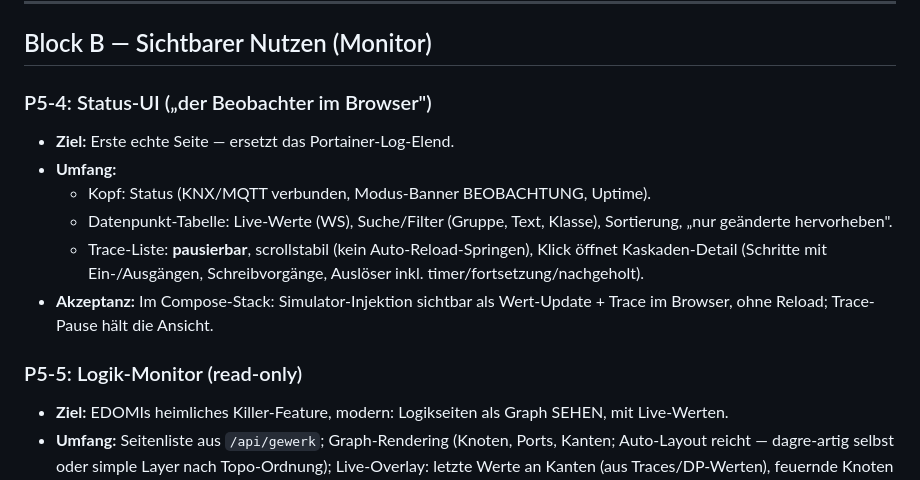
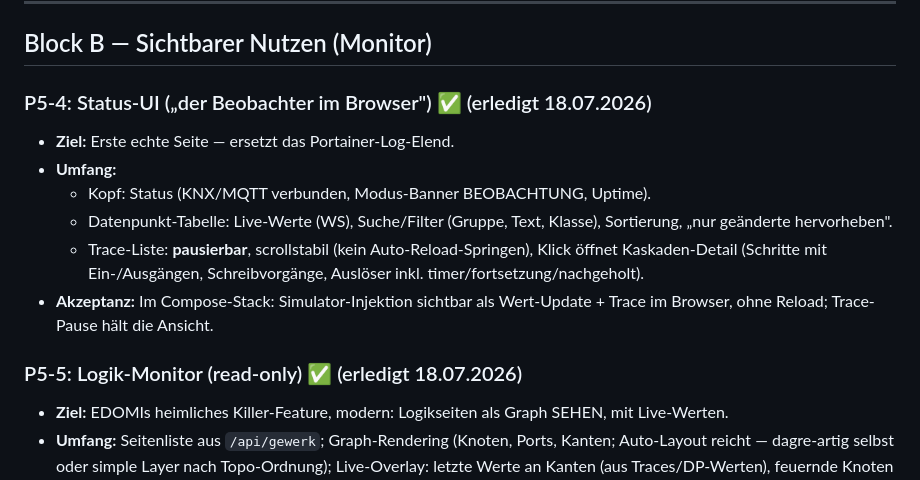
Before and after one commit to fachwerk-home/fachwerk, a Markdown page: docs/PHASE-5-PLAN.md, the part around the change. Drawn GitHub-style.

Commit message:
Plan: P5-4 und P5-5 als erledigt markiert
Co-Authored-By: Claude Fable 5 <noreply@anthropic.com>

```diff
--- a/docs/PHASE-5-PLAN.md
+++ b/docs/PHASE-5-PLAN.md
@@ -119,7 +119,7 @@ sekündlicher Uhr-Tick ohne feuernde Bausteine — werden nicht geloggt).
 
 ## Block B — Sichtbarer Nutzen (Monitor)
 
-### P5-4: Status-UI („der Beobachter im Browser")
+### P5-4: Status-UI („der Beobachter im Browser") ✅ (erledigt 18.07.2026)
 - **Ziel:** Erste echte Seite — ersetzt das Portainer-Log-Elend.
 - **Umfang:**
   - Kopf: Status (KNX/MQTT verbunden, Modus-Banner BEOBACHTUNG, Uptime).
@@ -131,7 +131,7 @@ sekündlicher Uhr-Tick ohne feuernde Bausteine — werden nicht geloggt).
 - **Akzeptanz:** Im Compose-Stack: Simulator-Injektion sichtbar als
   Wert-Update + Trace im Browser, ohne Reload; Trace-Pause hält die Ansicht.
 
-### P5-5: Logik-Monitor (read-only)
+### P5-5: Logik-Monitor (read-only) ✅ (erledigt 18.07.2026)
 - **Ziel:** EDOMIs heimliches Killer-Feature, modern: Logikseiten als Graph
   SEHEN, mit Live-Werten.
 - **Umfang:** Seitenliste aus `/api/gewerk`; Graph-Rendering (Knoten, Ports,
```
